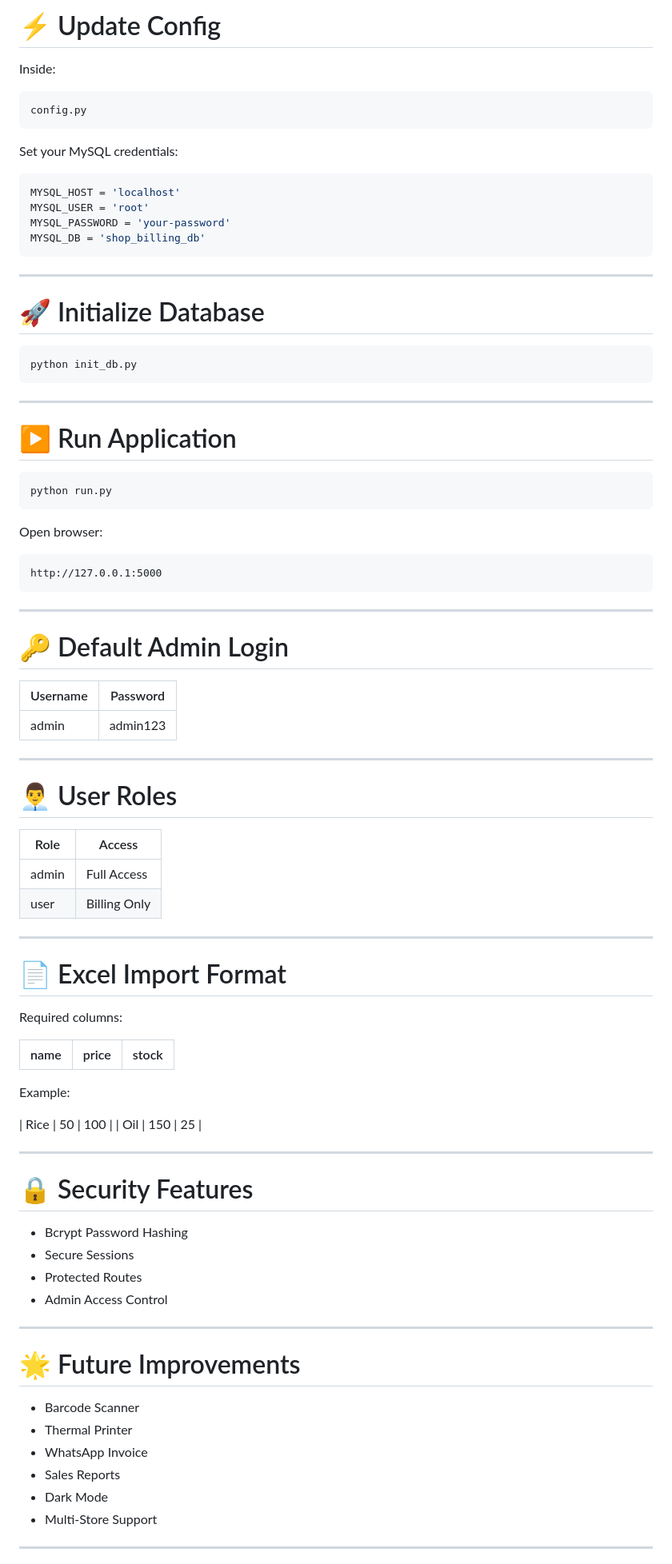
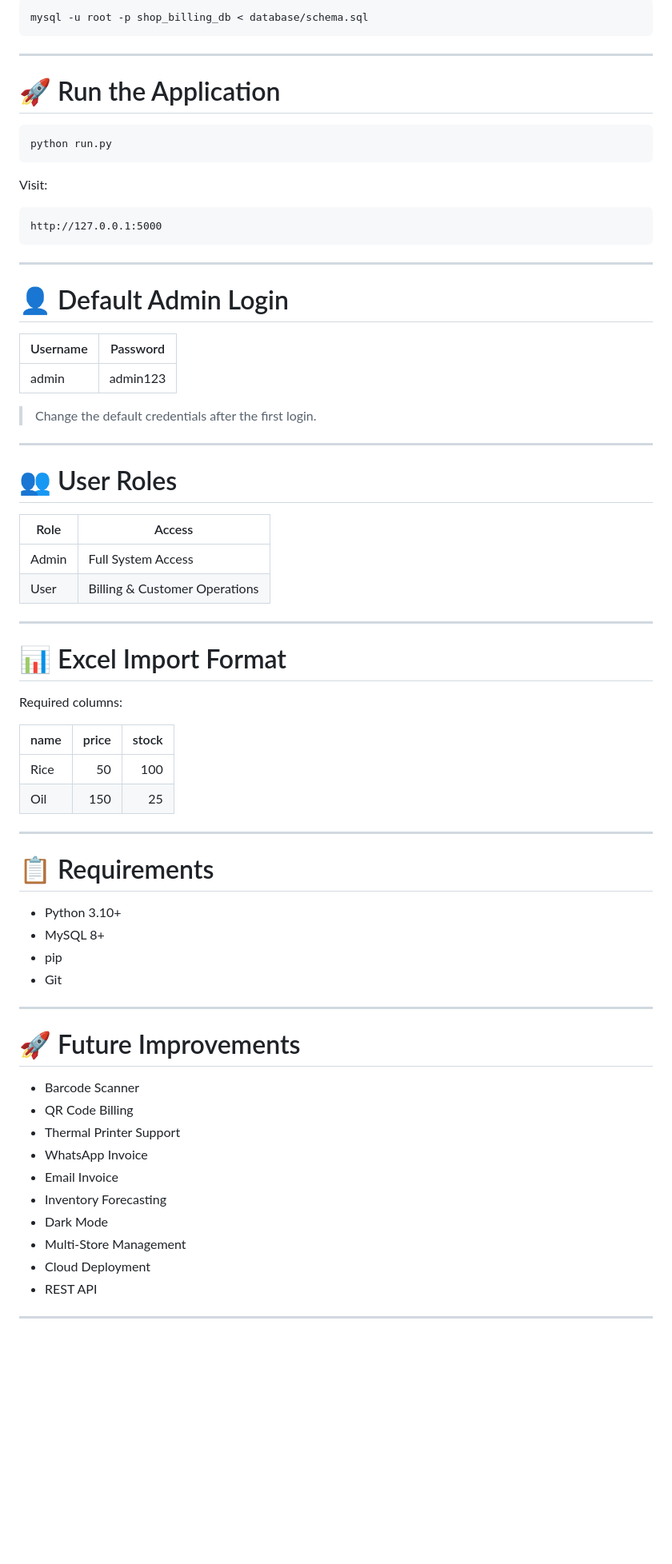
Before and after one commit to Balamurugan7845/ShopBillingSystem, a Markdown page: README.md, the part around one of its changes. Shown at 80% size. Drawn GitHub-style; blank space fills up the shorter version.

````diff
--- a/README.md
+++ b/README.md
@@ -191,38 +328,17 @@ CREATE DATABASE shop_billing_db;
 
-# ⚡ Update Config
-
-Inside:
-
-```python
-config.py
-```
-
-Set your MySQL credentials:
-
-```python
-MYSQL_HOST = 'localhost'
-MYSQL_USER = 'root'
-MYSQL_PASSWORD = 'your-password'
-MYSQL_DB = 'shop_billing_db'
+```bash
+mysql -u root -p shop_billing_db < database/schema.sql
 ```
 
 ---
 
-# 🚀 Initialize Database
-
-```bash
-python init_db.py
-```
-
----
-
-# ▶️ Run Application
+# 🚀 Run the Application
 
 ```bash
 python run.py
 ```
 
-Open browser:
+Visit:
 
 ```text
 http://127.0.0.1:5000
@@ -230,54 +346,57 @@ http://127.0.0.1:5000
 
 ---
 
-# 🔑 Default Admin Login
+# 👤 Default Admin Login
 
 | Username | Password |
 | -------- | -------- |
 | admin    | admin123 |
 
----
-
-# 👨‍💼 User Roles
-
-| Role  | Access       |
-| ----- | ------------ |
-| admin | Full Access  |
-| user  | Billing Only |
+> Change the default credentials after the first login.
 
 ---
 
-# 📄 Excel Import Format
+# 👥 User Roles
+
+| Role  | Access                        |
+| ----- | ----------------------------- |
+| Admin | Full System Access            |
+| User  | Billing & Customer Operations |
+
+---
+
+# 📊 Excel Import Format
 
 Required columns:
 
 | name | price | stock |
-| ---- | ----- | ----- |
-
-Example:
-
-| Rice | 50 | 100 |
-| Oil | 150 | 25 |
+| ---- | ----: | ----: |
+| Rice |    50 |   100 |
+| Oil  |   150 |    25 |
 
 ---
 
-# 🔒 Security Features
+# 📋 Requirements
 
-* Bcrypt Password Hashing
-* Secure Sessions
-* Protected Routes
-* Admin Access Control
+* Python 3.10+
+* MySQL 8+
+* pip
+* Git
 
 ---
 
-# 🌟 Future Improvements
+# 🚀 Future Improvements
 
 * Barcode Scanner
-* Thermal Printer
+* QR Code Billing
+* Thermal Printer Support
 * WhatsApp Invoice
-* Sales Reports
+* Email Invoice
+* Inventory Forecasting
 * Dark Mode
-* Multi-Store Support
+* Multi-Store Management
+* Cloud Deployment
+* REST API
 
 ---
 
````
Also changed, not shown: other parts of README.md (+261 -90 lines).
